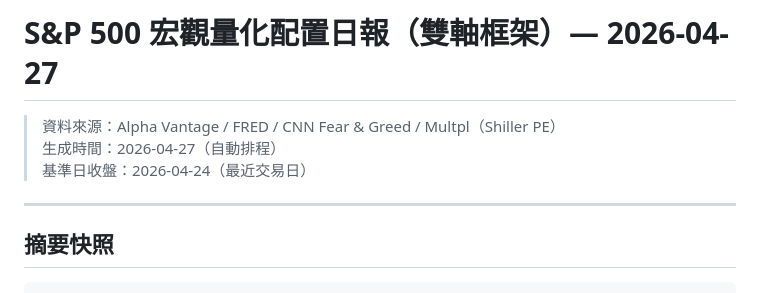
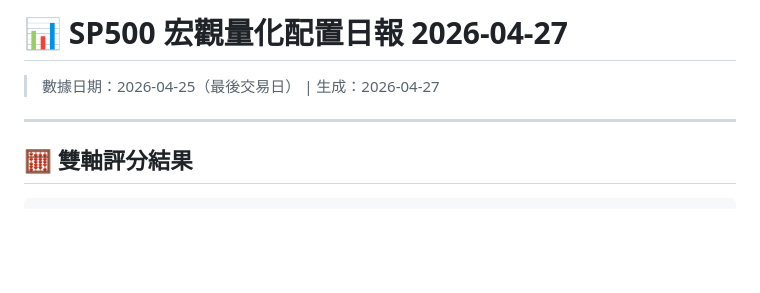
Before and after one commit to Amoleskyhigh/felix-market-dashboard-v2, a Markdown page: daily-reports/SP500_2026-04-27.md, the part around one of its changes. Drawn GitHub-style; blank space fills up the shorter version.

````diff
--- a/daily-reports/SP500_2026-04-27.md
+++ b/daily-reports/SP500_2026-04-27.md
@@ -1,11 +1,9 @@
-# S&P 500 宏觀量化配置日報（雙軸框架）— 2026-04-27
+# 📊 SP500 宏觀量化配置日報 2026-04-27
 
-> 資料來源：Alpha Vantage / FRED / CNN Fear & Greed / Multpl（Shiller PE）
-> 生成時間：2026-04-27（自動排程）
-> 基準日收盤：2026-04-24（最近交易日）
+> 數據日期：2026-04-25（最後交易日） | 生成：2026-04-27
 
 ---
 
-## 摘要快照
+## 🧮 雙軸評分結果
 
 ```
````
Also changed, not shown: other parts of daily-reports/SP500_2026-04-27.md (+81 -77 lines).
